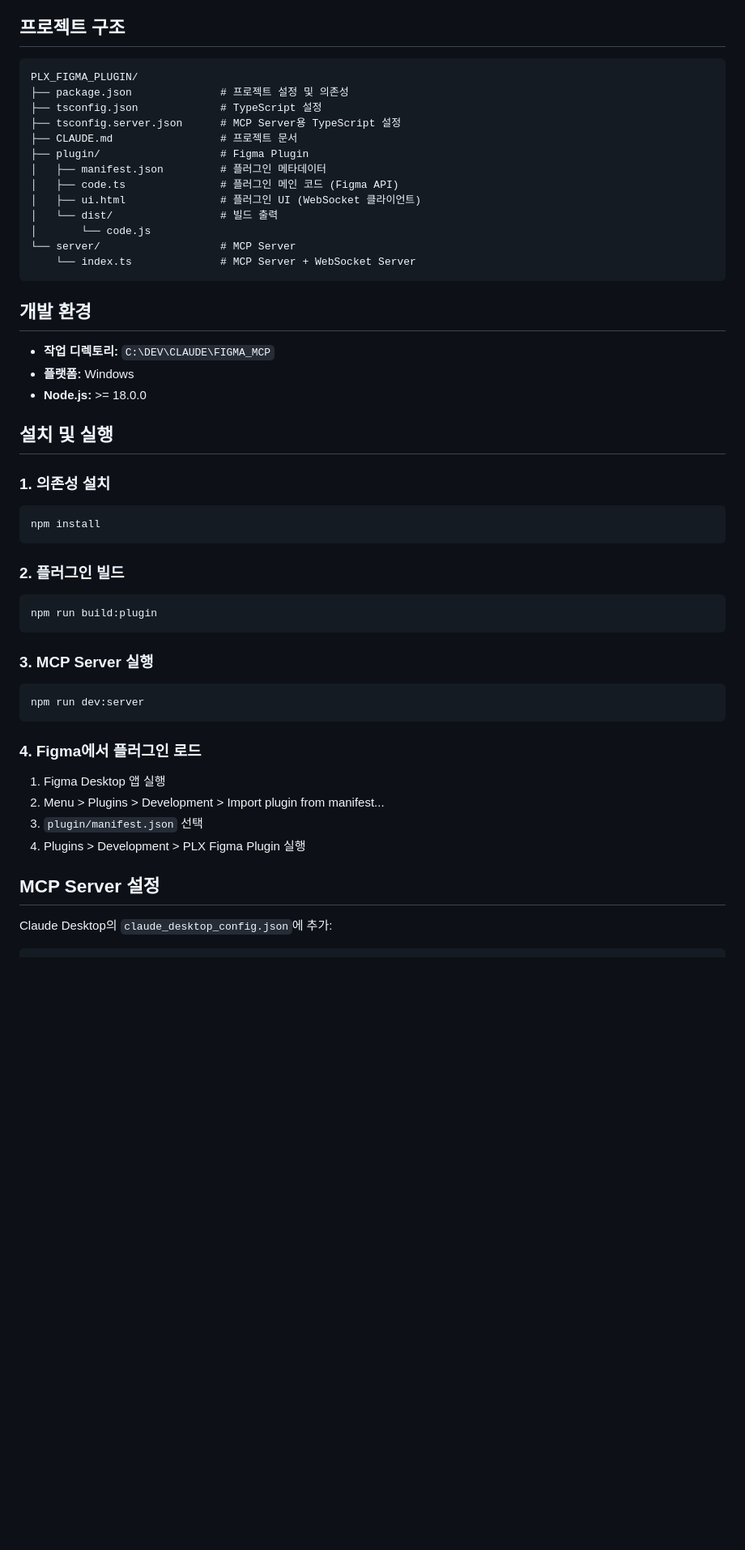
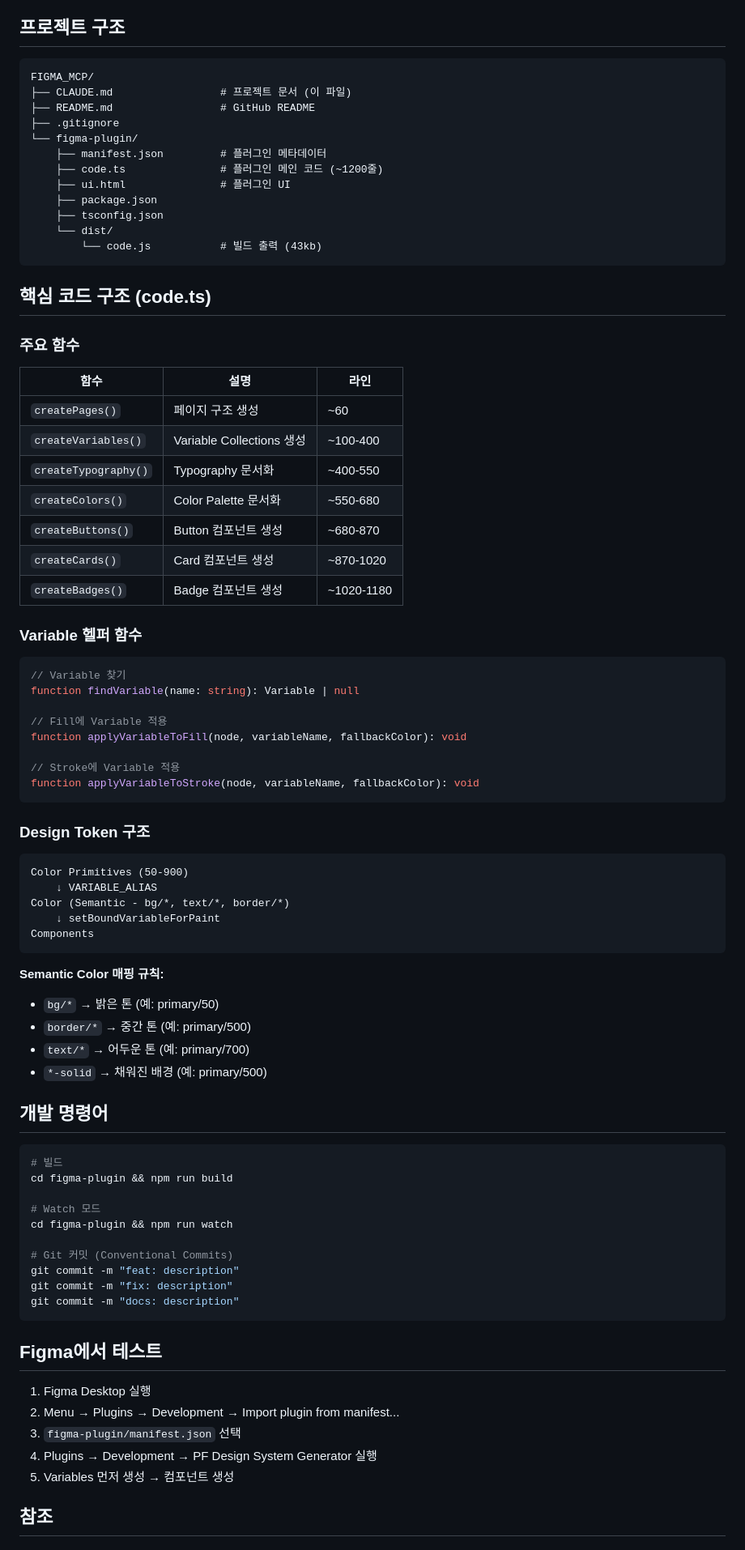
Before and after one commit to kaineus/figma-plugin, a Markdown page: CLAUDE.md, the part around the change printed below. Shown: that part at 81% size. Rendered like a GitHub page; blank space fills up the shorter version.

Commit message:
docs: update CLAUDE.md with current project status and TODO

````diff
--- a/CLAUDE.md
+++ b/CLAUDE.md
@@ -65,51 +51,85 @@ curl -H "X-Figma-Token: <ACCESS_TOKEN>" "https://api.figma.com/v1/files/<FILE_KE
 ## 프로젝트 구조
 
 ```
-PLX_FIGMA_PLUGIN/
-├── package.json              # 프로젝트 설정 및 의존성
-├── tsconfig.json             # TypeScript 설정
-├── tsconfig.server.json      # MCP Server용 TypeScript 설정
-├── CLAUDE.md                 # 프로젝트 문서
-├── plugin/                   # Figma Plugin
-│   ├── manifest.json         # 플러그인 메타데이터
-│   ├── code.ts               # 플러그인 메인 코드 (Figma API)
-│   ├── ui.html               # 플러그인 UI (WebSocket 클라이언트)
-│   └── dist/                 # 빌드 출력
-│       └── code.js
-└── server/                   # MCP Server
-    └── index.ts              # MCP Server + WebSocket Server
+FIGMA_MCP/
+├── CLAUDE.md                 # 프로젝트 문서 (이 파일)
+├── README.md                 # GitHub README
+├── .gitignore
+└── figma-plugin/
+    ├── manifest.json         # 플러그인 메타데이터
+    ├── code.ts               # 플러그인 메인 코드 (~1200줄)
+    ├── ui.html               # 플러그인 UI
+    ├── package.json
+    ├── tsconfig.json
+    └── dist/
+        └── code.js           # 빌드 출력 (43kb)
 ```
 
-## 개발 환경
+## 핵심 코드 구조 (code.ts)
 
-- **작업 디렉토리:** `C:\DEV\CLAUDE\FIGMA_MCP`
-- **플랫폼:** Windows
-- **Node.js:** >= 18.0.0
+### 주요 함수
 
-## 설치 및 실행
+| 함수 | 설명 | 라인 |
+|------|------|------|
+| `createPages()` | 페이지 구조 생성 | ~60 |
+| `createVariables()` | Variable Collections 생성 | ~100-400 |
+| `createTypography()` | Typography 문서화 | ~400-550 |
+| `createColors()` | Color Palette 문서화 | ~550-680 |
+| `createButtons()` | Button 컴포넌트 생성 | ~680-870 |
+| `createCards()` | Card 컴포넌트 생성 | ~870-1020 |
+| `createBadges()` | Badge 컴포넌트 생성 | ~1020-1180 |
 
-### 1. 의존성 설치
-```bash
-npm install
+### Variable 헬퍼 함수
+
+```typescript
+// Variable 찾기
+function findVariable(name: string): Variable | null
+
+// Fill에 Variable 적용
+function applyVariableToFill(node, variableName, fallbackColor): void
+
+// Stroke에 Variable 적용
+function applyVariableToStroke(node, variableName, fallbackColor): void
 ```
 
-### 2. 플러그인 빌드
-```bash
-npm run build:plugin
+### Design Token 구조
+
+```
+Color Primitives (50-900)
+    ↓ VARIABLE_ALIAS
+Color (Semantic - bg/*, text/*, border/*)
+    ↓ setBoundVariableForPaint
+Components
 ```
 
-### 3. MCP Server 실행
+**Semantic Color 매핑 규칙:**
+- `bg/*` → 밝은 톤 (예: primary/50)
+- `border/*` → 중간 톤 (예: primary/500)
+- `text/*` → 어두운 톤 (예: primary/700)
+- `*-solid` → 채워진 배경 (예: primary/500)
+
+## 개발 명령어
+
 ```bash
-npm run dev:server
+# 빌드
+cd figma-plugin && npm run build
+
+# Watch 모드
+cd figma-plugin && npm run watch
+
+# Git 커밋 (Conventional Commits)
+git commit -m "feat: description"
+git commit -m "fix: description"
+git commit -m "docs: description"
 ```
 
-### 4. Figma에서 플러그인 로드
-1. Figma Desktop 앱 실행
-2. Menu > Plugins > Development > Import plugin from manifest...
-3. `plugin/manifest.json` 선택
-4. Plugins > Development > PLX Figma Plugin 실행
+## Figma에서 테스트
 
-## MCP Server 설정
+1. Figma Desktop 실행
+2. Menu → Plugins → Development → Import plugin from manifest...
+3. `figma-plugin/manifest.json` 선택
+4. Plugins → Development → PF Design System Generator 실행
+5. Variables 먼저 생성 → 컴포넌트 생성
 
-Claude Desktop의 `claude_desktop_config.json`에 추가:
+## 참조
 
````
Also changed, not shown: other parts of CLAUDE.md (+46 -88 lines).
